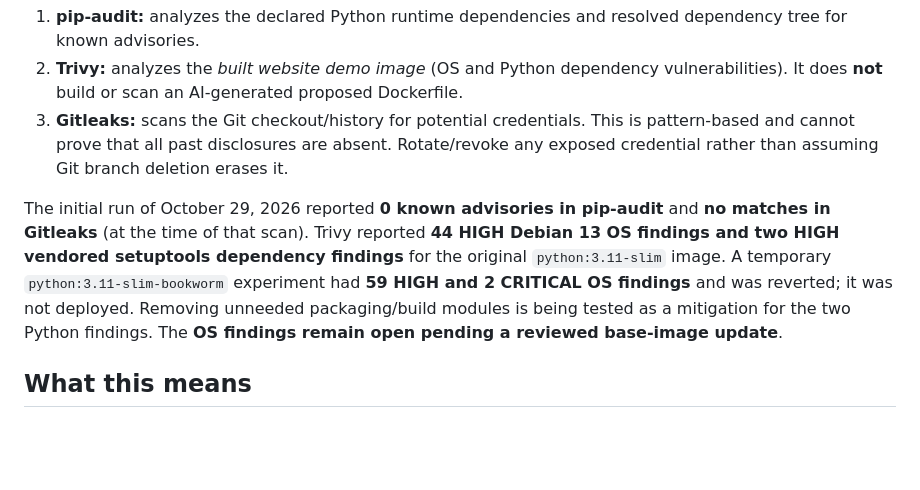
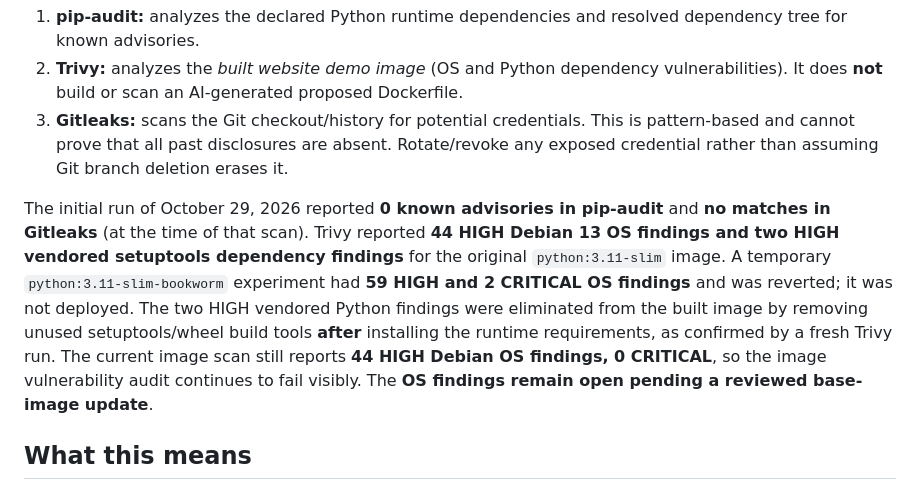
Before and after one commit to ha6905375-art/SafeHeal-cloud, a Markdown page: SECURITY_REVIEW.md, the part around the change. GitHub-like rendering; blank space fills up the shorter version.

Commit message:
docs(security): record verified elimination of 2 vendored Python HIGH findings

```diff
--- a/SECURITY_REVIEW.md
+++ b/SECURITY_REVIEW.md
@@ -10,7 +10,7 @@ The separate [Security audit workflow](.github/workflows/security-audit.yml) run
 2. **Trivy:** analyzes the *built website demo image* (OS and Python dependency vulnerabilities). It does **not** build or scan an AI-generated proposed Dockerfile.
 3. **Gitleaks:** scans the Git checkout/history for potential credentials. This is pattern-based and cannot prove that all past disclosures are absent. Rotate/revoke any exposed credential rather than assuming Git branch deletion erases it.
 
-The initial run of October 29, 2026 reported **0 known advisories in pip-audit** and **no matches in Gitleaks** (at the time of that scan). Trivy reported **44 HIGH Debian 13 OS findings and two HIGH vendored setuptools dependency findings** for the original `python:3.11-slim` image. A temporary `python:3.11-slim-bookworm` experiment had **59 HIGH and 2 CRITICAL OS findings** and was reverted; it was not deployed. Removing unneeded packaging/build modules is being tested as a mitigation for the two Python findings. The **OS findings remain open pending a reviewed base-image update**.
+The initial run of October 29, 2026 reported **0 known advisories in pip-audit** and **no matches in Gitleaks** (at the time of that scan). Trivy reported **44 HIGH Debian 13 OS findings and two HIGH vendored setuptools dependency findings** for the original `python:3.11-slim` image. A temporary `python:3.11-slim-bookworm` experiment had **59 HIGH and 2 CRITICAL OS findings** and was reverted; it was not deployed. The two HIGH vendored Python findings were eliminated from the built image by removing unused setuptools/wheel build tools **after** installing the runtime requirements, as confirmed by a fresh Trivy run. The current image scan still reports **44 HIGH Debian OS findings, 0 CRITICAL**, so the image vulnerability audit continues to fail visibly. The **OS findings remain open pending a reviewed base-image update**.
 
 ## What this means
 
```
